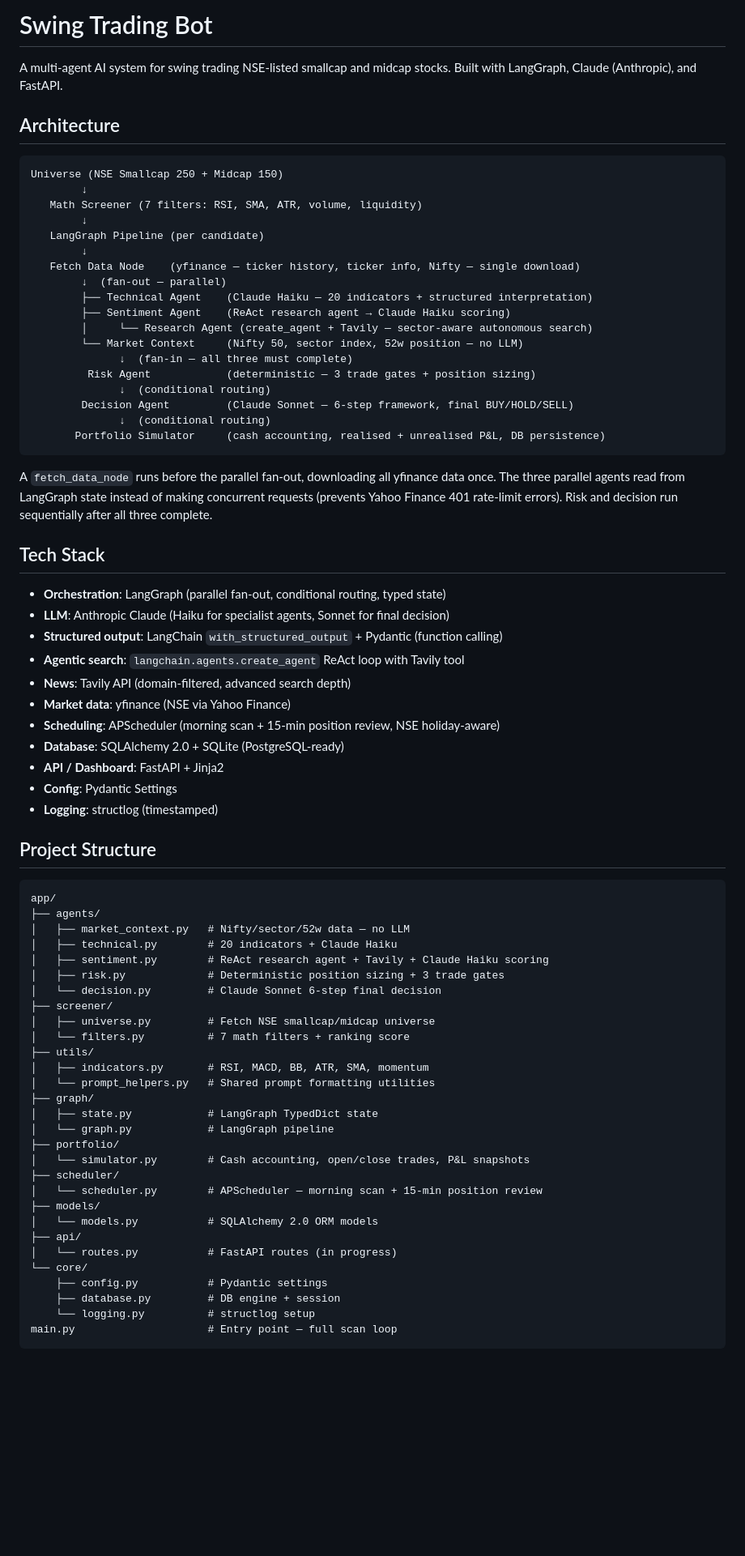
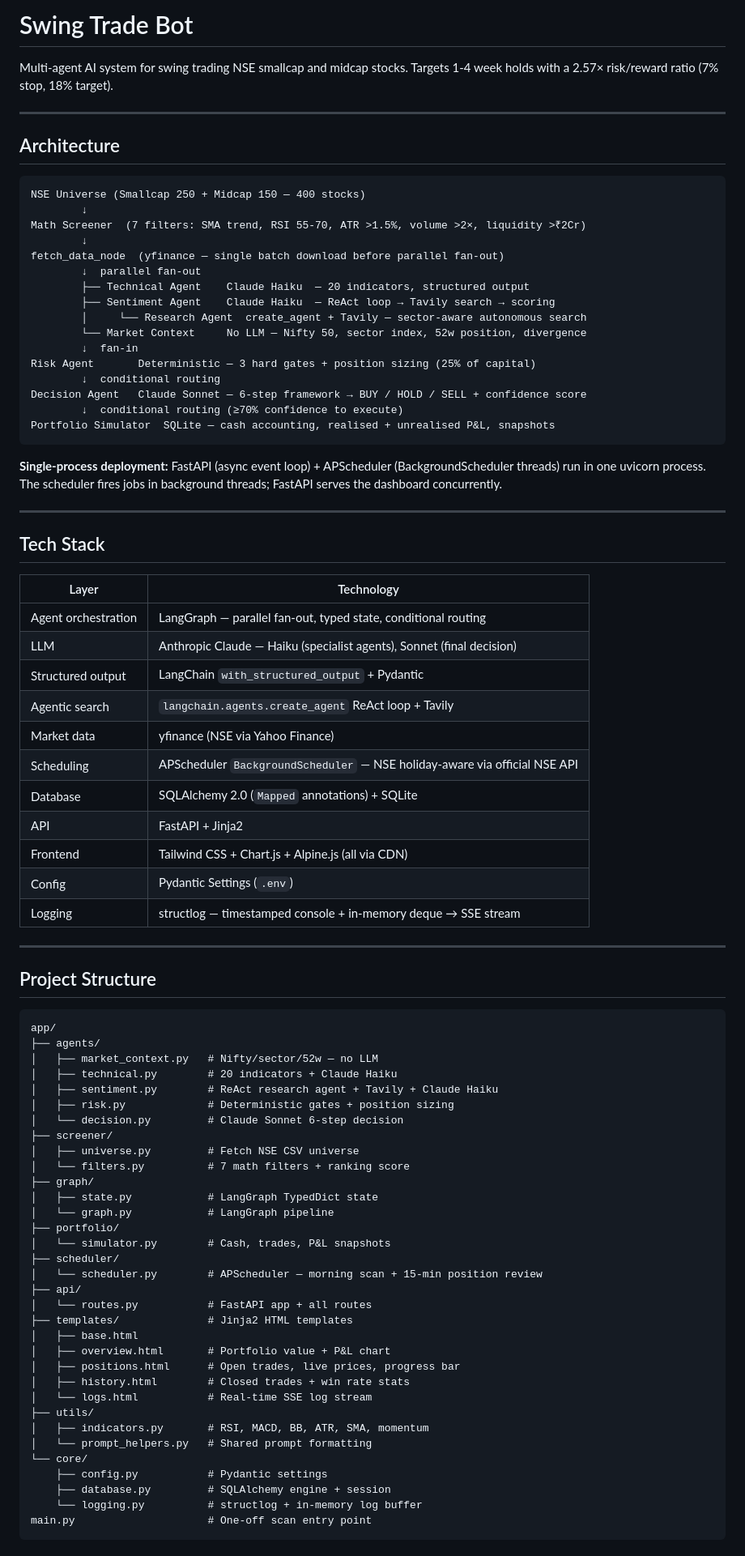
Before and after one commit to aniruddhsujish/NSETradeAgents, a Markdown page: README.md, the part around one of its changes. Shown at 81% size. Rendered like a GitHub page; blank space fills up the shorter version.

````diff
--- a/README.md
+++ b/README.md
@@ -1,76 +1,86 @@
-# Swing Trading Bot
+# Swing Trade Bot
 
-A multi-agent AI system for swing trading NSE-listed smallcap and midcap stocks. Built with LangGraph, Claude (Anthropic), and FastAPI.
+Multi-agent AI system for swing trading NSE smallcap and midcap stocks. Targets 1-4 week holds with a 2.57× risk/reward ratio (7% stop, 18% target).
+
+---
 
 ## Architecture
 
 ```
-Universe (NSE Smallcap 250 + Midcap 150)
+NSE Universe (Smallcap 250 + Midcap 150 — 400 stocks)
         ↓
-   Math Screener (7 filters: RSI, SMA, ATR, volume, liquidity)
+Math Screener  (7 filters: SMA trend, RSI 55-70, ATR >1.5%, volume >2×, liquidity >₹2Cr)
         ↓
-   LangGraph Pipeline (per candidate)
-        ↓
-   Fetch Data Node    (yfinance — ticker history, ticker info, Nifty — single download)
-        ↓  (fan-out — parallel)
-        ├── Technical Agent    (Claude Haiku — 20 indicators + structured interpretation)
-        ├── Sentiment Agent    (ReAct research agent → Claude Haiku scoring)
-        │     └── Research Agent (create_agent + Tavily — sector-aware autonomous search)
-        └── Market Context     (Nifty 50, sector index, 52w position — no LLM)
-              ↓  (fan-in — all three must complete)
-         Risk Agent            (deterministic — 3 trade gates + position sizing)
-              ↓  (conditional routing)
-        Decision Agent         (Claude Sonnet — 6-step framework, final BUY/HOLD/SELL)
-              ↓  (conditional routing)
-       Portfolio Simulator     (cash accounting, realised + unrealised P&L, DB persistence)
+fetch_data_node  (yfinance — single batch download before parallel fan-out)
+        ↓  parallel fan-out
+        ├── Technical Agent    Claude Haiku  — 20 indicators, structured output
+        ├── Sentiment Agent    Claude Haiku  — ReAct loop → Tavily search → scoring
+        │     └── Research Agent  create_agent + Tavily — sector-aware autonomous search
+        └── Market Context     No LLM — Nifty 50, sector index, 52w position, divergence
+        ↓  fan-in
+Risk Agent       Deterministic — 3 hard gates + position sizing (25% of capital)
+        ↓  conditional routing
+Decision Agent   Claude Sonnet — 6-step framework → BUY / HOLD / SELL + confidence score
+        ↓  conditional routing (≥70% confidence to execute)
+Portfolio Simulator  SQLite — cash accounting, realised + unrealised P&L, snapshots
 ```
 
-A `fetch_data_node` runs before the parallel fan-out, downloading all yfinance data once. The three parallel agents read from LangGraph state instead of making concurrent requests (prevents Yahoo Finance 401 rate-limit errors). Risk and decision run sequentially after all three complete.
+**Single-process deployment:** FastAPI (async event loop) + APScheduler (BackgroundScheduler threads) run in one uvicorn process. The scheduler fires jobs in background threads; FastAPI serves the dashboard concurrently.
+
+---
 
 ## Tech Stack
 
-- **Orchestration**: LangGraph (parallel fan-out, conditional routing, typed state)
-- **LLM**: Anthropic Claude (Haiku for specialist agents, Sonnet for final decision)
-- **Structured output**: LangChain `with_structured_output` + Pydantic (function calling)
-- **Agentic search**: `langchain.agents.create_agent` ReAct loop with Tavily tool
-- **News**: Tavily API (domain-filtered, advanced search depth)
-- **Market data**: yfinance (NSE via Yahoo Finance)
-- **Scheduling**: APScheduler (morning scan + 15-min position review, NSE holiday-aware)
-- **Database**: SQLAlchemy 2.0 + SQLite (PostgreSQL-ready)
-- **API / Dashboard**: FastAPI + Jinja2
-- **Config**: Pydantic Settings
-- **Logging**: structlog (timestamped)
+| Layer | Technology |
+|---|---|
+| Agent orchestration | LangGraph — parallel fan-out, typed state, conditional routing |
+| LLM | Anthropic Claude — Haiku (specialist agents), Sonnet (final decision) |
+| Structured output | LangChain `with_structured_output` + Pydantic |
+| Agentic search | `langchain.agents.create_agent` ReAct loop + Tavily |
+| Market data | yfinance (NSE via Yahoo Finance) |
+| Scheduling | APScheduler `BackgroundScheduler` — NSE holiday-aware via official NSE API |
+| Database | SQLAlchemy 2.0 (`Mapped` annotations) + SQLite |
+| API | FastAPI + Jinja2 |
+| Frontend | Tailwind CSS + Chart.js + Alpine.js (all via CDN) |
+| Config | Pydantic Settings (`.env`) |
+| Logging | structlog — timestamped console + in-memory deque → SSE stream |
+
+---
 
 ## Project Structure
 
 ```
 app/
 ├── agents/
-│   ├── market_context.py   # Nifty/sector/52w data — no LLM
+│   ├── market_context.py   # Nifty/sector/52w — no LLM
 │   ├── technical.py        # 20 indicators + Claude Haiku
-│   ├── sentiment.py        # ReAct research agent + Tavily + Claude Haiku scoring
-│   ├── risk.py             # Deterministic position sizing + 3 trade gates
-│   └── decision.py         # Claude Sonnet 6-step final decision
+│   ├── sentiment.py        # ReAct research agent + Tavily + Claude Haiku
+│   ├── risk.py             # Deterministic gates + position sizing
+│   └── decision.py         # Claude Sonnet 6-step decision
 ├── screener/
-│   ├── universe.py         # Fetch NSE smallcap/midcap universe
+│   ├── universe.py         # Fetch NSE CSV universe
 │   └── filters.py          # 7 math filters + ranking score
-├── utils/
-│   ├── indicators.py       # RSI, MACD, BB, ATR, SMA, momentum
-│   └── prompt_helpers.py   # Shared prompt formatting utilities
 ├── graph/
 │   ├── state.py            # LangGraph TypedDict state
 │   └── graph.py            # LangGraph pipeline
 ├── portfolio/
-│   └── simulator.py        # Cash accounting, open/close trades, P&L snapshots
+│   └── simulator.py        # Cash, trades, P&L snapshots
 ├── scheduler/
 │   └── scheduler.py        # APScheduler — morning scan + 15-min position review
-├── models/
-│   └── models.py           # SQLAlchemy 2.0 ORM models
 ├── api/
-│   └── routes.py           # FastAPI routes (in progress)
+│   └── routes.py           # FastAPI app + all routes
+├── templates/              # Jinja2 HTML templates
+│   ├── base.html
+│   ├── overview.html       # Portfolio value + P&L chart
+│   ├── positions.html      # Open trades, live prices, progress bar
+│   ├── history.html        # Closed trades + win rate stats
+│   └── logs.html           # Real-time SSE log stream
+├── utils/
+│   ├── indicators.py       # RSI, MACD, BB, ATR, SMA, momentum
+│   └── prompt_helpers.py   # Shared prompt formatting
 └── core/
     ├── config.py           # Pydantic settings
-    ├── database.py         # DB engine + session
-    └── logging.py          # structlog setup
-main.py                     # Entry point — full scan loop
+    ├── database.py         # SQLAlchemy engine + session
+    └── logging.py          # structlog + in-memory log buffer
+main.py                     # One-off scan entry point
 ```
````
Also changed, not shown: other parts of README.md (+46 -50 lines), TODO.md (+57 -57 lines).
